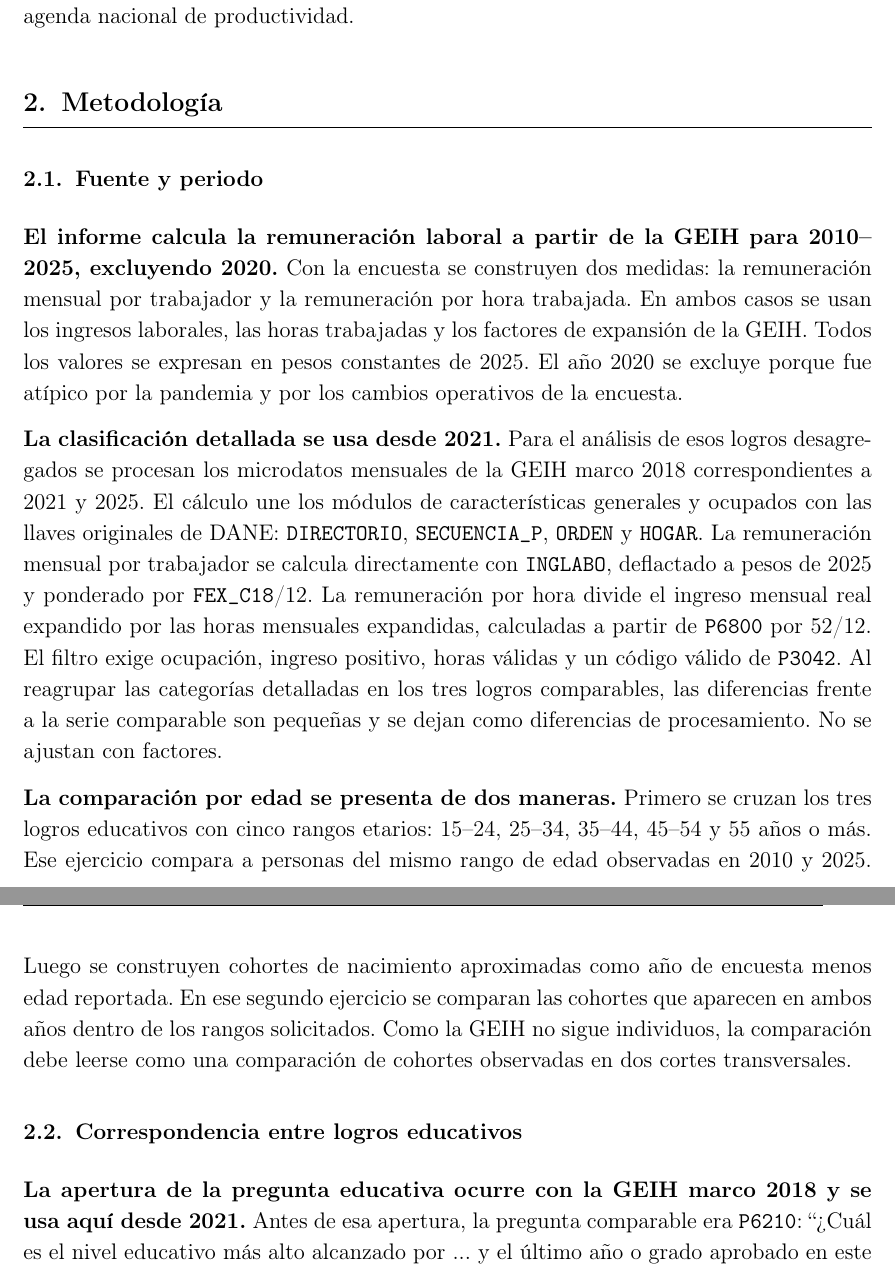
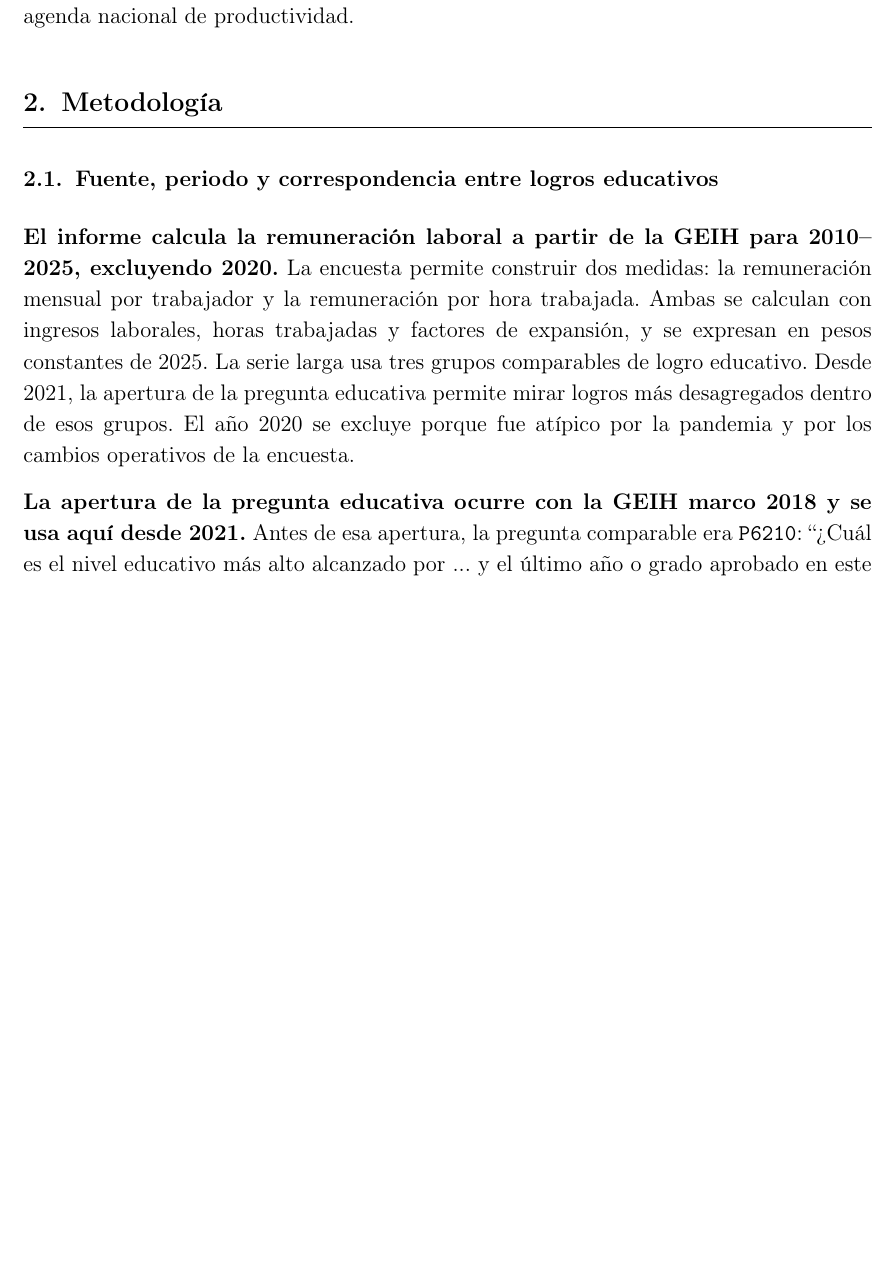
Before and after one commit to oliverpardo1979/Informe_Educacion, a LaTeX document (main.tex, which reads Paper/sections/CuerpoInformeRemuneracionEducacionGEIH.tex): two parts of pages 5 and 6 of 30 before the commit and part of page 5 of 30 after it, the two joined at a grey line, cut so that both start at the same text, the shorter picture padded with empty space. Compiled offline with pdfLaTeX.

Commit message:
Fusiona fuente y correspondencia metodologica

```diff
--- a/Paper/sections/CuerpoInformeRemuneracionEducacionGEIH.tex
+++ b/Paper/sections/CuerpoInformeRemuneracionEducacionGEIH.tex
@@ -15,15 +15,9 @@
 
 \section{Metodología}\label{sec:metodologia}
 
-\subsection{Fuente y periodo}
+\subsection{Fuente, periodo y correspondencia entre logros educativos}
 
-\textbf{El informe calcula la remuneración laboral a partir de la GEIH para 2010--2025, excluyendo 2020.} Con la encuesta se construyen dos medidas: la remuneración mensual por trabajador y la remuneración por hora trabajada. En ambos casos se usan los ingresos laborales, las horas trabajadas y los factores de expansión de la GEIH. Todos los valores se expresan en pesos constantes de 2025. El año 2020 se excluye porque fue atípico por la pandemia y por los cambios operativos de la encuesta.
-
-\textbf{La clasificación detallada se usa desde 2021.} Para el análisis de esos logros desagregados se procesan los microdatos mensuales de la GEIH marco 2018 correspondientes a 2021 y 2025. El cálculo une los módulos de características generales y ocupados con las llaves originales de DANE: \texttt{DIRECTORIO}, \texttt{SECUENCIA\_P}, \texttt{ORDEN} y \texttt{HOGAR}. La remuneración mensual por trabajador se calcula directamente con \texttt{INGLABO}, deflactado a pesos de 2025 y ponderado por \texttt{FEX\_C18}/12. La remuneración por hora divide el ingreso mensual real expandido por las horas mensuales expandidas, calculadas a partir de \texttt{P6800} por 52/12. El filtro exige ocupación, ingreso positivo, horas válidas y un código válido de \texttt{P3042}. Al reagrupar las categorías detalladas en los tres logros comparables, las diferencias frente a la serie comparable son pequeñas y se dejan como diferencias de procesamiento. No se ajustan con factores.
-
-\textbf{La comparación por edad se presenta de dos maneras.} Primero se cruzan los tres logros educativos con cinco rangos etarios: 15--24, 25--34, 35--44, 45--54 y 55 años o más. Ese ejercicio compara a personas del mismo rango de edad observadas en 2010 y 2025. Luego se construyen cohortes de nacimiento aproximadas como año de encuesta menos edad reportada. En ese segundo ejercicio se comparan las cohortes que aparecen en ambos años dentro de los rangos solicitados. Como la GEIH no sigue individuos, la comparación debe leerse como una comparación de cohortes observadas en dos cortes transversales.
-
-\subsection{Correspondencia entre logros educativos}
+\textbf{El informe calcula la remuneración laboral a partir de la GEIH para 2010--2025, excluyendo 2020.} La encuesta permite construir dos medidas: la remuneración mensual por trabajador y la remuneración por hora trabajada. Ambas se calculan con ingresos laborales, horas trabajadas y factores de expansión, y se expresan en pesos constantes de 2025. La serie larga usa tres grupos comparables de logro educativo. Desde 2021, la apertura de la pregunta educativa permite mirar logros más desagregados dentro de esos grupos. El año 2020 se excluye porque fue atípico por la pandemia y por los cambios operativos de la encuesta.
 
 \textbf{La apertura de la pregunta educativa ocurre con la GEIH marco 2018 y se usa aquí desde 2021.} Antes de esa apertura, la pregunta comparable era \texttt{P6210}: ``¿Cuál es el nivel educativo más alto alcanzado por ... y el último año o grado aprobado en este nivel?''. Sus opciones separaban ninguno, preescolar, básica primaria, básica secundaria, media y superior o universitaria. Desde los microdatos de la GEIH marco 2018 usados para 2021, y en la serie posterior, el informe usa \texttt{P3042}, que pregunta por el mayor nivel educativo alcanzado y el último grado o semestre aprobado. Esa pregunta distingue media académica y media técnica, normalista, técnica profesional, tecnológica, universitaria, especialización, maestría y doctorado.
 
```
